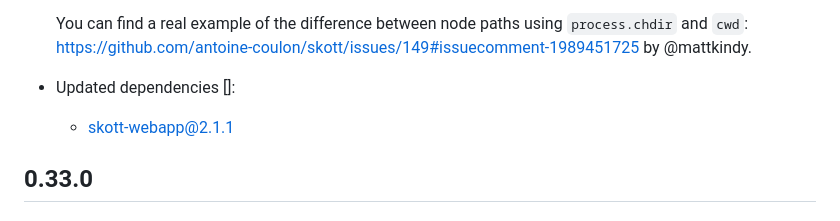
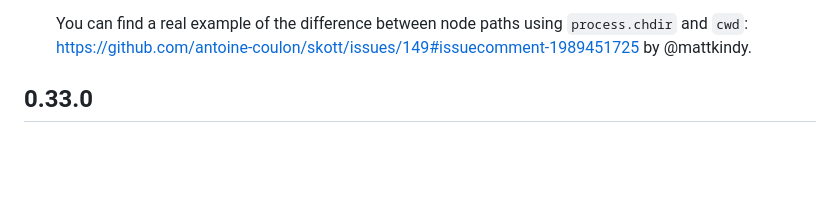
Before and after one commit to antoine-coulon/skott, a Markdown page: packages/skott/CHANGELOG.md, the part around the change. Drawn GitHub-style; blank space fills up the shorter version.

Commit message:
remove deps

```diff
--- a/packages/skott/CHANGELOG.md
+++ b/packages/skott/CHANGELOG.md
@@ -22,9 +22,6 @@
 
   You can find a real example of the difference between node paths using `process.chdir` and `cwd`: https://github.com/antoine-coulon/skott/issues/149#issuecomment-1989451725
   by @mattkindy.
-
-- Updated dependencies []:
-  - skott-webapp@2.1.1
 
 ## 0.33.0
 
```
